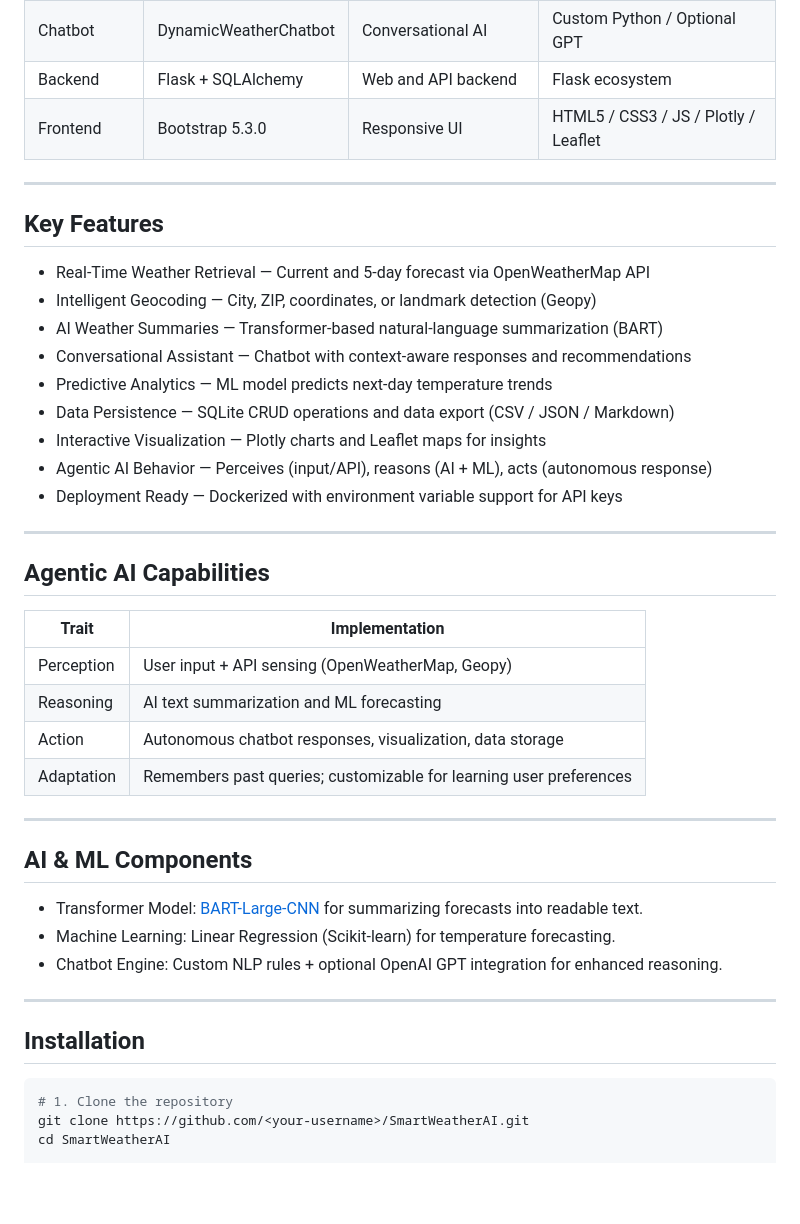
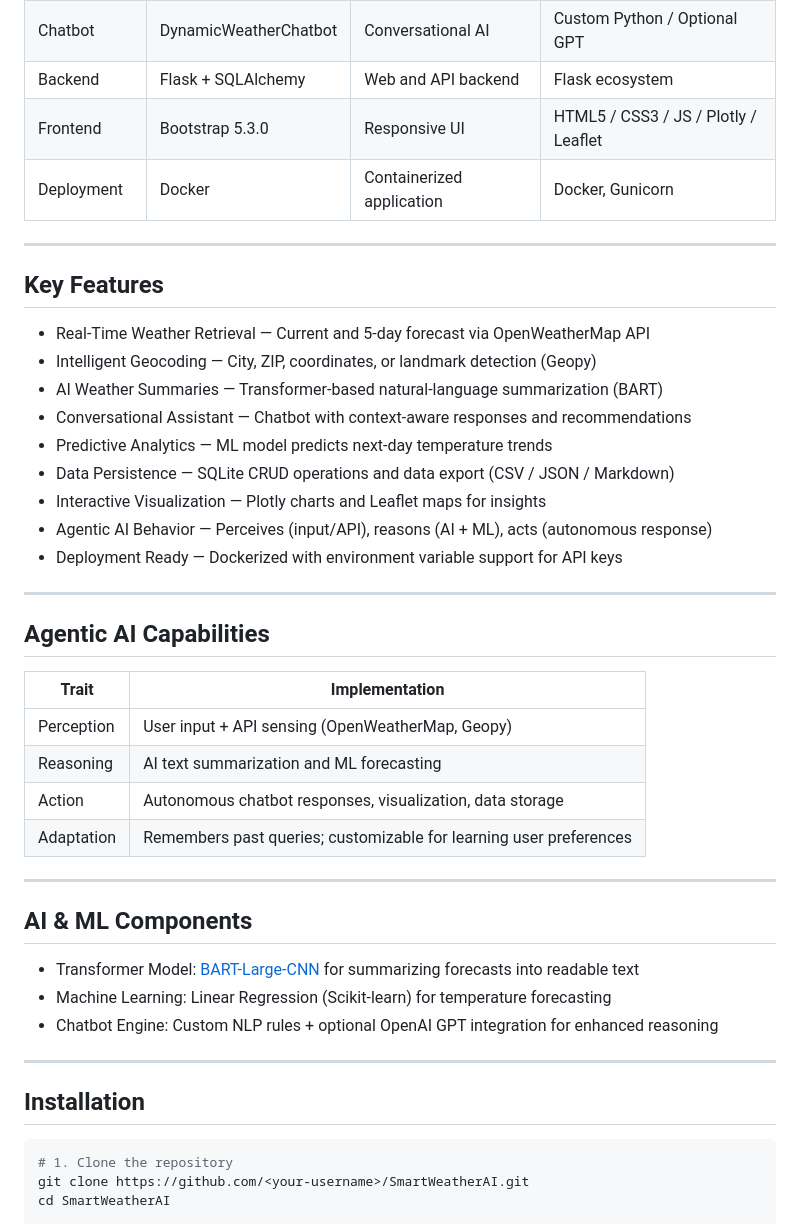
Before and after one commit to shikham12/Smart-WeatherAI, a Markdown page: README.md, the part around one of its changes. Rendered like a GitHub page; blank space fills up the shorter version.

````diff
--- a/README.md
+++ b/README.md
@@ -25,10 +25,11 @@ Users can query weather by city, ZIP, landmark, or GPS coordinates, view current
 | Chatbot       | DynamicWeatherChatbot | Conversational AI         | Custom Python / Optional GPT         |
 | Backend       | Flask + SQLAlchemy    | Web and API backend       | Flask ecosystem                      |
 | Frontend      | Bootstrap 5.3.0       | Responsive UI             | HTML5 / CSS3 / JS / Plotly / Leaflet |
+| Deployment    | Docker                | Containerized application | Docker, Gunicorn                     |
 
 ---
 
-##  Key Features
+## Key Features
 
 * Real-Time Weather Retrieval — Current and 5-day forecast via OpenWeatherMap API
 * Intelligent Geocoding — City, ZIP, coordinates, or landmark detection (Geopy)
@@ -42,10 +43,10 @@ Users can query weather by city, ZIP, landmark, or GPS coordinates, view current
 
 ---
 
-##  Agentic AI Capabilities
+## Agentic AI Capabilities
 
 | Trait      | Implementation                                                     |
-| -----------| ------------------------------------------------------------------ |
+| ---------- | ------------------------------------------------------------------ |
 | Perception | User input + API sensing (OpenWeatherMap, Geopy)                   |
 | Reasoning  | AI text summarization and ML forecasting                           |
 | Action     | Autonomous chatbot responses, visualization, data storage          |
@@ -53,15 +54,15 @@ Users can query weather by city, ZIP, landmark, or GPS coordinates, view current
 
 ---
 
-##  AI & ML Components
+## AI & ML Components
 
-* Transformer Model: [BART-Large-CNN](https://huggingface.co/facebook/bart-large-cnn) for summarizing forecasts into readable text.
-* Machine Learning: Linear Regression (Scikit-learn) for temperature forecasting.
-* Chatbot Engine: Custom NLP rules + optional OpenAI GPT integration for enhanced reasoning.
+* Transformer Model: [BART-Large-CNN](https://huggingface.co/facebook/bart-large-cnn) for summarizing forecasts into readable text
+* Machine Learning: Linear Regression (Scikit-learn) for temperature forecasting
+* Chatbot Engine: Custom NLP rules + optional OpenAI GPT integration for enhanced reasoning
 
 ---
 
-##  Installation
+## Installation
 
 ```bash
 # 1. Clone the repository
````
Also changed, not shown: other parts of README.md (+52 -14 lines).
